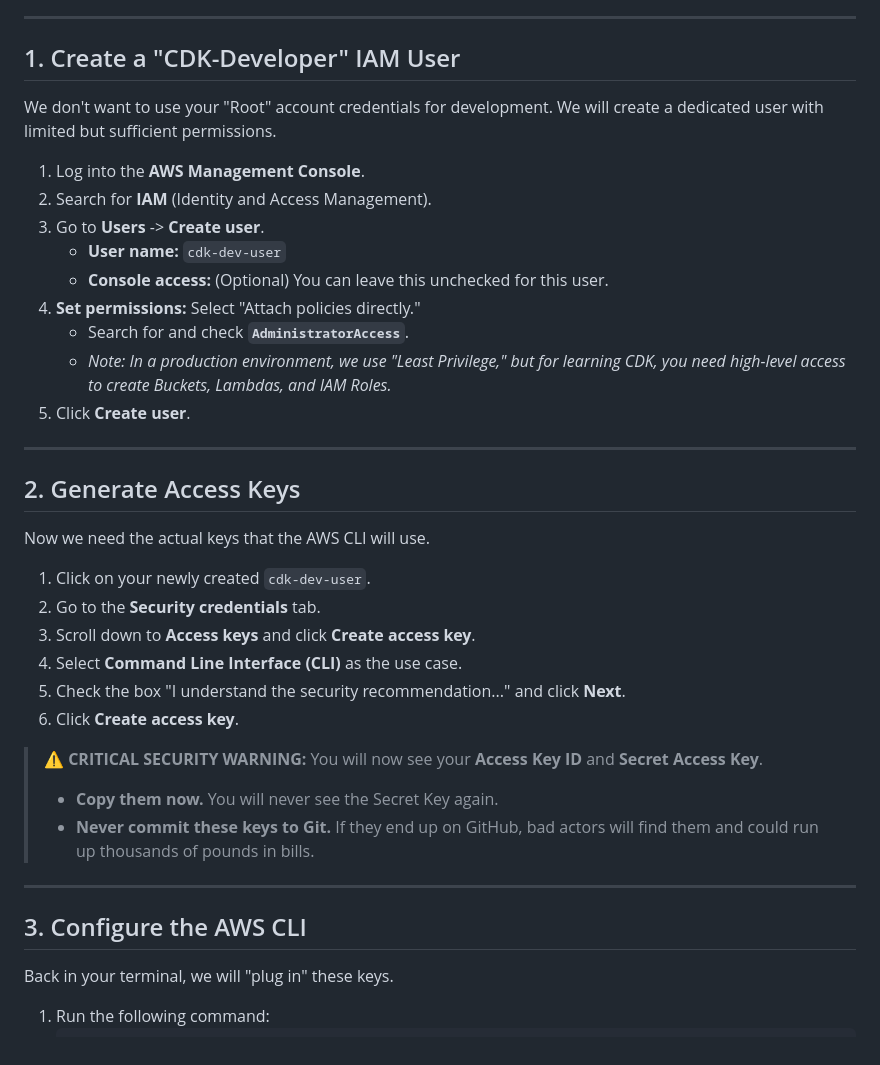
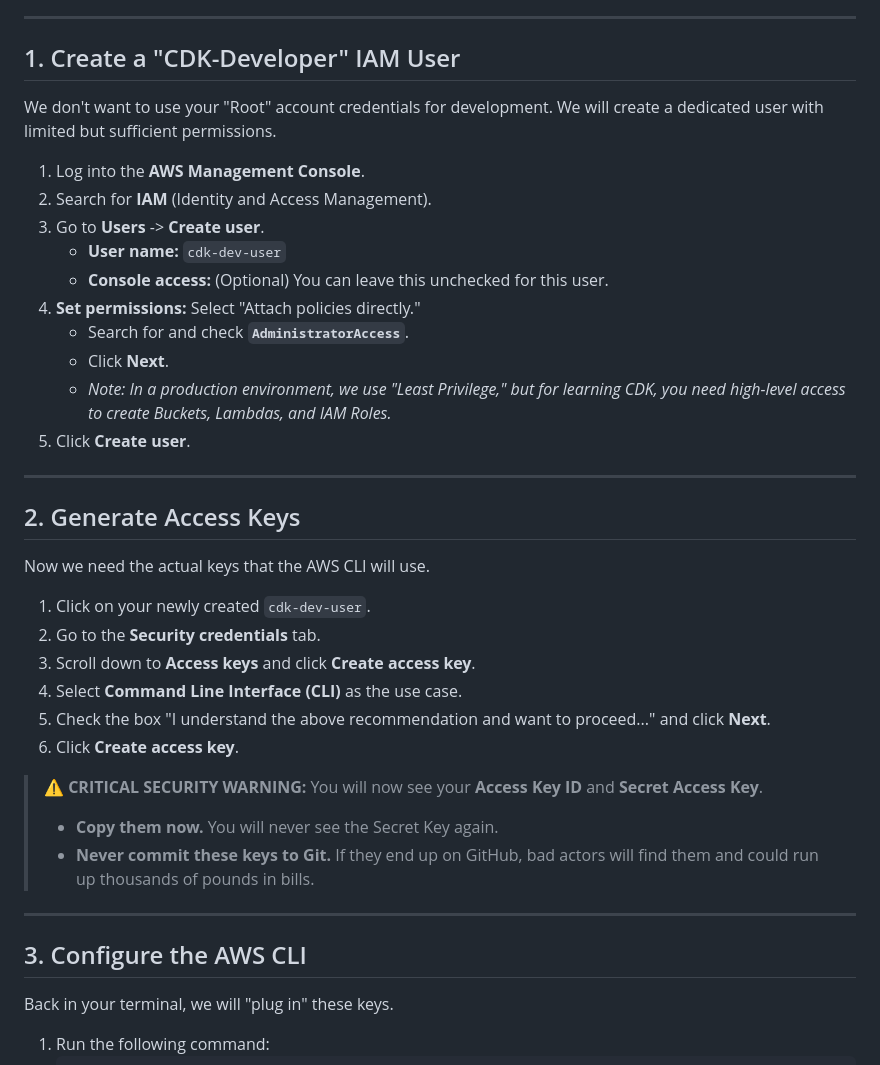
Before and after one commit to rob212/URL-Shortener-hosted-on-AWS, a Markdown page: 2-CDK/00-introduction/2.authentication.md, the part around one of its changes. GitHub-like rendering.

```diff
--- a/2-CDK/00-introduction/2.authentication.md
+++ b/2-CDK/00-introduction/2.authentication.md
@@ -5,6 +5,7 @@ In our previous "ClickOps" iteration, you logged into the AWS Console with a use
 ---
 
 ## 1. Create a "CDK-Developer" IAM User
+
 We don't want to use your "Root" account credentials for development. We will create a dedicated user with limited but sufficient permissions.
 
 1.  Log into the **AWS Management Console**.
@@ -14,29 +15,33 @@ We don't want to use your "Root" account credentials for development. We will cr
     - **Console access:** (Optional) You can leave this unchecked for this user.
 4.  **Set permissions:** Select "Attach policies directly."
     - Search for and check **`AdministratorAccess`**.
-    - *Note: In a production environment, we use "Least Privilege," but for learning CDK, you need high-level access to create Buckets, Lambdas, and IAM Roles.*
+    - Click **Next**.
+    - _Note: In a production environment, we use "Least Privilege," but for learning CDK, you need high-level access to create Buckets, Lambdas, and IAM Roles._
 5.  Click **Create user**.
 
 ---
 
 ## 2. Generate Access Keys
+
 Now we need the actual keys that the AWS CLI will use.
 
 1.  Click on your newly created `cdk-dev-user`.
 2.  Go to the **Security credentials** tab.
 3.  Scroll down to **Access keys** and click **Create access key**.
 4.  Select **Command Line Interface (CLI)** as the use case.
-5.  Check the box "I understand the security recommendation..." and click **Next**.
+5.  Check the box "I understand the above recommendation and want to proceed..." and click **Next**.
 6.  Click **Create access key**.
 
 > **⚠️ CRITICAL SECURITY WARNING:**
 > You will now see your **Access Key ID** and **Secret Access Key**.
+>
 > - **Copy them now.** You will never see the Secret Key again.
 > - **Never commit these keys to Git.** If they end up on GitHub, bad actors will find them and could run up thousands of pounds in bills.
 
 ---
 
 ## 3. Configure the AWS CLI
+
 Back in your terminal, we will "plug in" these keys.
 
 1.  Run the following command:
```
Also changed, not shown: other parts of 2-CDK/00-introduction/2.authentication.md (+4 -2 lines).
